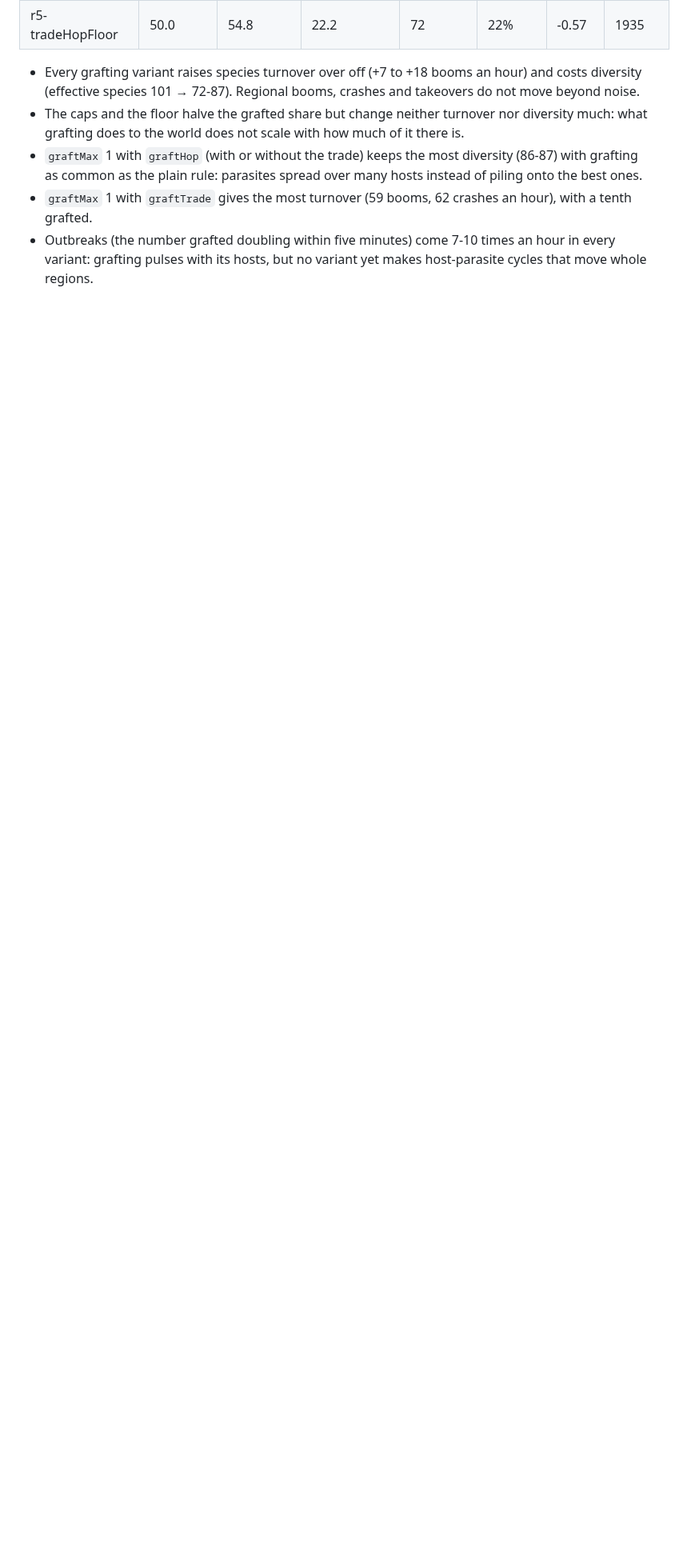
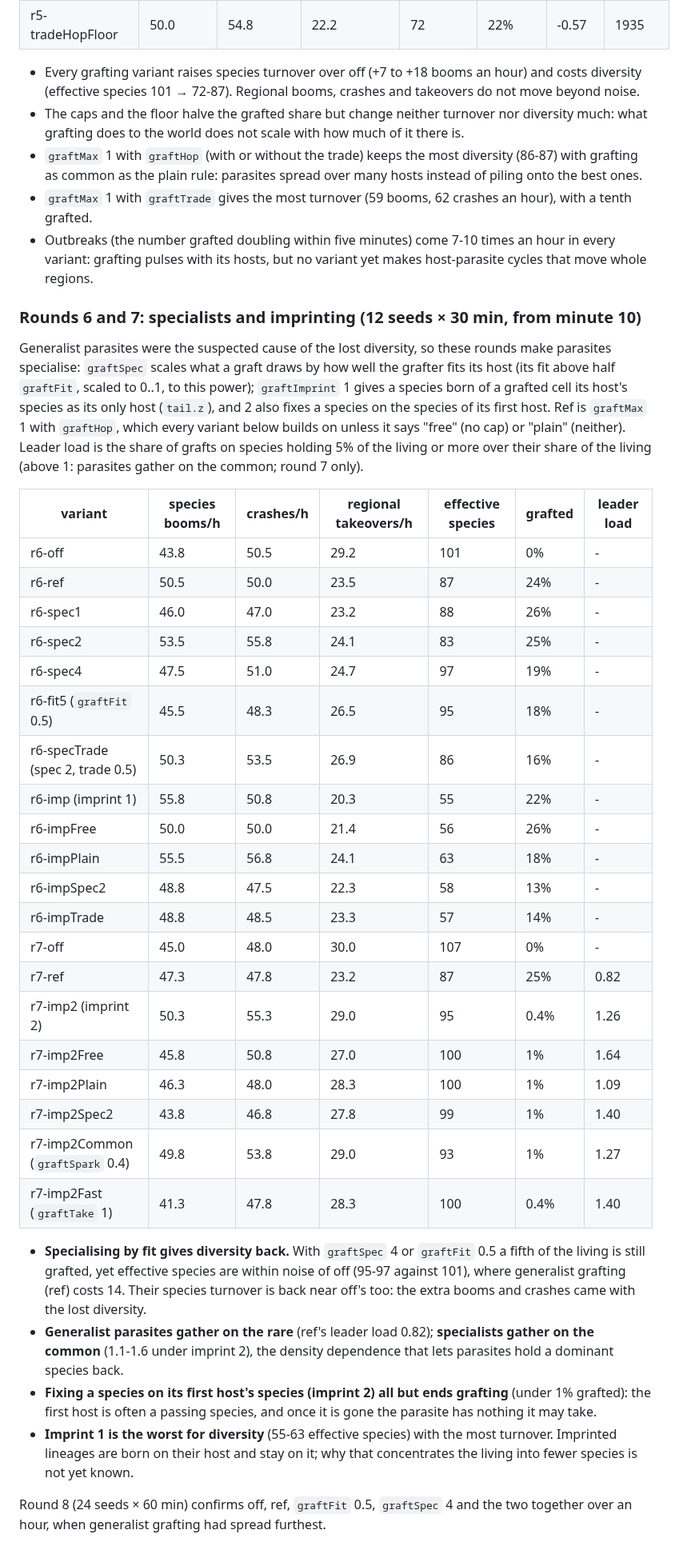
Before and after one commit to thallada/tidemote, a Markdown page: docs/symbiosis.md, the part around the change. Shown at 80% size. Drawn GitHub-style; blank space fills up the shorter version.

Commit message:
docs/symbiosis.md: rounds 6 and 7 (specialists and imprinting)
Co-Authored-By: Claude Opus 5.5 (1M context) <noreply@anthropic.com>
Claude-Session: https://claude.ai/code/session_01J1YM5CWgQ12WGgk1uTWwrB

```diff
--- a/docs/symbiosis.md
+++ b/docs/symbiosis.md
@@ -128,3 +128,49 @@ that mean anything.
 - `graftMax` 1 with `graftTrade` gives the most turnover (59 booms, 62 crashes an hour), with a tenth grafted.
 - Outbreaks (the number grafted doubling within five minutes) come 7-10 times an hour in every variant: grafting
   pulses with its hosts, but no variant yet makes host-parasite cycles that move whole regions.
+
+### Rounds 6 and 7: specialists and imprinting (12 seeds × 30 min, from minute 10)
+
+Generalist parasites were the suspected cause of the lost diversity, so these rounds make parasites specialise:
+`graftSpec` scales what a graft draws by how well the grafter fits its host (its fit above half `graftFit`, scaled to
+0..1, to this power); `graftImprint` 1 gives a species born of a grafted cell its host's species as its only host
+(`tail.z`), and 2 also fixes a species on the species of its first host. Ref is `graftMax` 1 with `graftHop`, which
+every variant below builds on unless it says "free" (no cap) or "plain" (neither). Leader load is the share of grafts
+on species holding 5% of the living or more over their share of the living (above 1: parasites gather on the common;
+round 7 only).
+
+| variant | species booms/h | crashes/h | regional takeovers/h | effective species | grafted | leader load |
+|---|---|---|---|---|---|---|
+| r6-off | 43.8 | 50.5 | 29.2 | 101 | 0% | - |
+| r6-ref | 50.5 | 50.0 | 23.5 | 87 | 24% | - |
+| r6-spec1 | 46.0 | 47.0 | 23.2 | 88 | 26% | - |
+| r6-spec2 | 53.5 | 55.8 | 24.1 | 83 | 25% | - |
+| r6-spec4 | 47.5 | 51.0 | 24.7 | 97 | 19% | - |
+| r6-fit5 (`graftFit` 0.5) | 45.5 | 48.3 | 26.5 | 95 | 18% | - |
+| r6-specTrade (spec 2, trade 0.5) | 50.3 | 53.5 | 26.9 | 86 | 16% | - |
+| r6-imp (imprint 1) | 55.8 | 50.8 | 20.3 | 55 | 22% | - |
+| r6-impFree | 50.0 | 50.0 | 21.4 | 56 | 26% | - |
+| r6-impPlain | 55.5 | 56.8 | 24.1 | 63 | 18% | - |
+| r6-impSpec2 | 48.8 | 47.5 | 22.3 | 58 | 13% | - |
+| r6-impTrade | 48.8 | 48.5 | 23.3 | 57 | 14% | - |
+| r7-off | 45.0 | 48.0 | 30.0 | 107 | 0% | - |
+| r7-ref | 47.3 | 47.8 | 23.2 | 87 | 25% | 0.82 |
+| r7-imp2 (imprint 2) | 50.3 | 55.3 | 29.0 | 95 | 0.4% | 1.26 |
+| r7-imp2Free | 45.8 | 50.8 | 27.0 | 100 | 1% | 1.64 |
+| r7-imp2Plain | 46.3 | 48.0 | 28.3 | 100 | 1% | 1.09 |
+| r7-imp2Spec2 | 43.8 | 46.8 | 27.8 | 99 | 1% | 1.40 |
+| r7-imp2Common (`graftSpark` 0.4) | 49.8 | 53.8 | 29.0 | 93 | 1% | 1.27 |
+| r7-imp2Fast (`graftTake` 1) | 41.3 | 47.8 | 28.3 | 100 | 0.4% | 1.40 |
+
+- **Specialising by fit gives diversity back.** With `graftSpec` 4 or `graftFit` 0.5 a fifth of the living is still
+  grafted, yet effective species are within noise of off (95-97 against 101), where generalist grafting (ref) costs
+  14. Their species turnover is back near off's too: the extra booms and crashes came with the lost diversity.
+- **Generalist parasites gather on the rare** (ref's leader load 0.82); **specialists gather on the common** (1.1-1.6
+  under imprint 2), the density dependence that lets parasites hold a dominant species back.
+- **Fixing a species on its first host's species (imprint 2) all but ends grafting** (under 1% grafted): the first
+  host is often a passing species, and once it is gone the parasite has nothing it may take.
+- **Imprint 1 is the worst for diversity** (55-63 effective species) with the most turnover. Imprinted lineages are
+  born on their host and stay on it; why that concentrates the living into fewer species is not yet known.
+
+Round 8 (24 seeds × 60 min) confirms off, ref, `graftFit` 0.5, `graftSpec` 4 and the two together over an hour, when
+generalist grafting had spread furthest.
```
